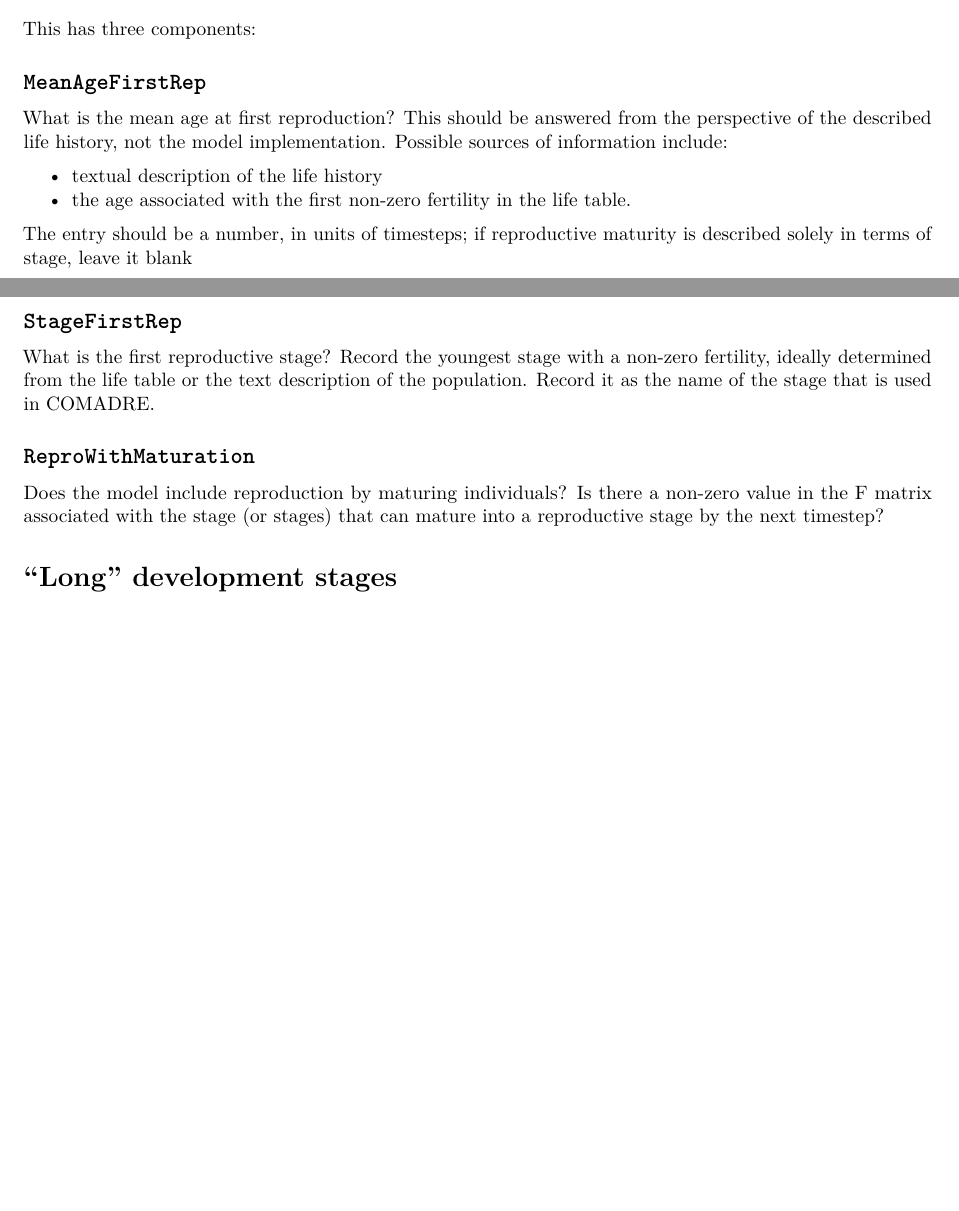
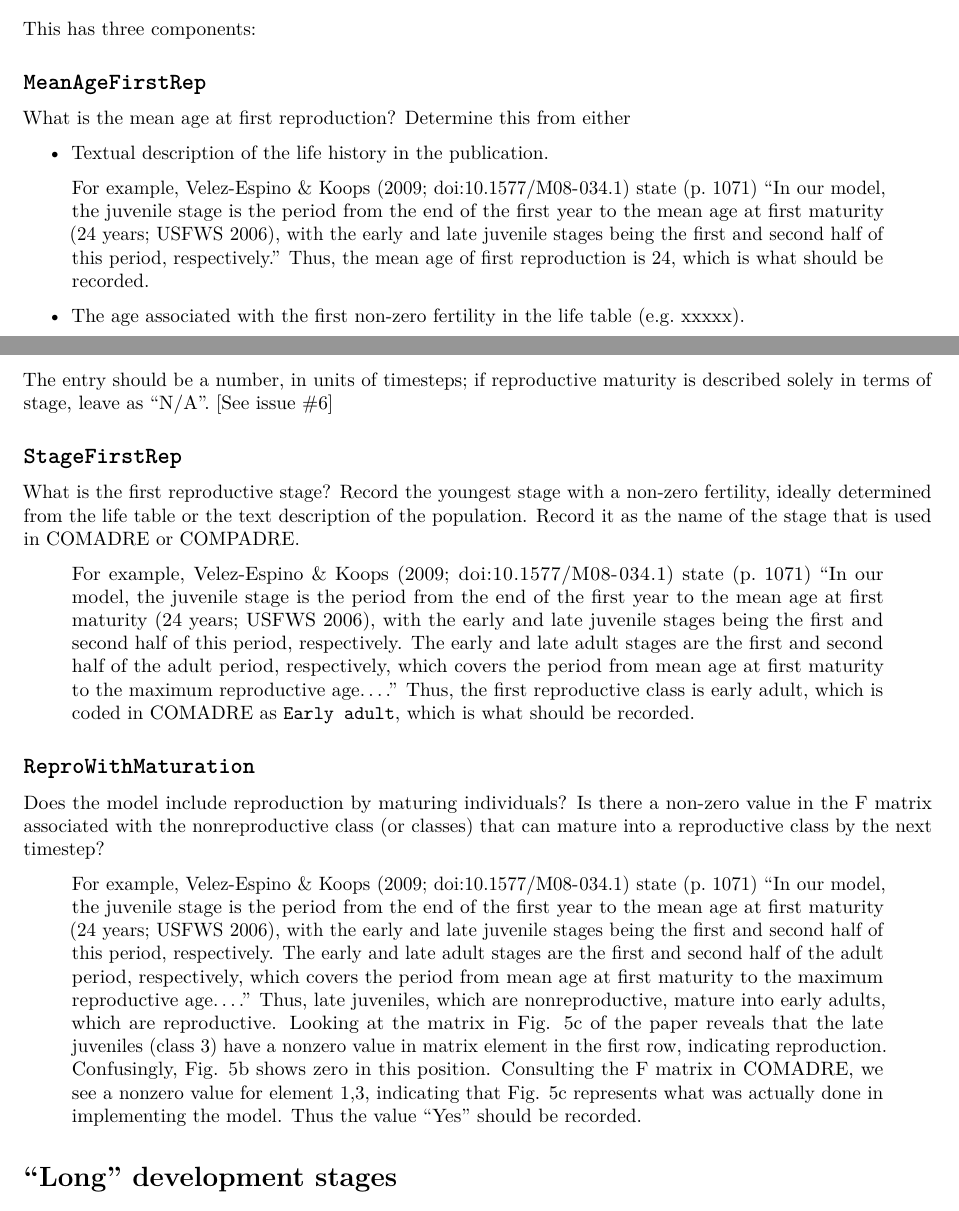
Before and after one commit to BruceKendall/MPM-errors, an R Markdown document (docs/Protocol.Rmd): two parts of pages 3 and 4 of 5, joined at a grey line, cut so that both start at the same text, the shorter picture padded with empty space. Rendered offline with R 4.5, knitr and Pandoc, then LaTeX, with nearby package versions.

Commit message:
Revision to Reproductive Maturity section in response to Rob's comments.

```diff
--- a/docs/Protocol.Rmd
+++ b/docs/Protocol.Rmd
@@ -77,21 +77,27 @@ Possible values include:
 This has three components:
 
 ## `MeanAgeFirstRep`
-What is the mean age at first reproduction?
-This should be answered from the perspective of the described life history, not the model implementation. Possible sources of information include:
+What is the mean age at first reproduction? Determine this from either
 
-- textual description of the life history
-- the age associated with the first non-zero fertility in the life table.
+- Textual description of the life history in the publication.
 
-The entry should be a number, in units of timesteps; if reproductive maturity is described solely in terms of stage, leave it blank
+> For example, Velez-Espino & Koops (2009; doi:10.1577/M08-034.1) state (p. 1071) "In our model, the juvenile stage is the period from the end of the first year to the mean age at first maturity (24 years; USFWS 2006), with the early and late juvenile stages being the first and second half of this period, respectively." Thus, the mean age of first reproduction is 24, which is what should be recorded.
+
+- The age associated with the first non-zero fertility in the life table (e.g. xxxxx).
+
+The entry should be a number, in units of timesteps; if reproductive maturity is described solely in terms of stage, leave as "N/A". [See issue #6]
 
 ## `StageFirstRep`
 What is the first reproductive stage?
-Record the youngest stage with a non-zero fertility, ideally determined from the life table or the text description of the population. Record it as the name of the stage that is used in COMADRE.
+Record the youngest stage with a non-zero fertility, ideally determined from the life table or the text description of the population. Record it as the name of the stage that is used in COMADRE or COMPADRE.
+
+> For example, Velez-Espino & Koops (2009; doi:10.1577/M08-034.1) state (p. 1071) "In our model, the juvenile stage is the period from the end of the first year to the mean age at first maturity (24 years; USFWS 2006), with the early and late juvenile stages being the first and second half of this period, respectively. The early and late adult stages are the first and second half of the adult period, respectively, which covers the period from mean age at first maturity to the maximum reproductive age...." Thus, the first reproductive class is early adult, which is coded in COMADRE as `Early adult`, which is what should be recorded.
 
 ## `ReproWithMaturation`
 Does the model include reproduction by maturing individuals?
-Is there a non-zero value in the F matrix associated with the stage (or stages) that can mature into a reproductive stage by the next timestep?
+Is there a non-zero value in the F matrix associated with the nonreproductive class (or classes) that can mature into a reproductive class by the next timestep?
+
+> For example, Velez-Espino & Koops (2009; doi:10.1577/M08-034.1) state (p. 1071) "In our model, the juvenile stage is the period from the end of the first year to the mean age at first maturity (24 years; USFWS 2006), with the early and late juvenile stages being the first and second half of this period, respectively. The early and late adult stages are the first and second half of the adult period, respectively, which covers the period from mean age at first maturity to the maximum reproductive age...." Thus, late juveniles, which are nonreproductive, mature into early adults, which are reproductive. Looking at the matrix in Fig. 5c of the paper reveals that the late juveniles (class 3) have a nonzero value in matrix element in the first row, indicating reproduction. Confusingly, Fig. 5b shows zero in this position. Consulting the F matrix in COMADRE, we see a nonzero value for element 1,3, indicating that Fig. 5c represents what was actually done in implementing the model. Thus the value "Yes" should be recorded.
 
 # "Long" development stages
 In this section, you will focus on the stages in the model (if any) that (a) represent a qualitative development stage in the life cycle (i.e., are not defined simply by a size range) and (b) last for longer than one timestep.
```
Also changed, not shown: docs/Protocol edits RSG.Rmd (+4 -4 lines), reports/COMPADRE_Kendall_protocol.xlsx, docs/Protocol.Rmd (4 more changed lines).
